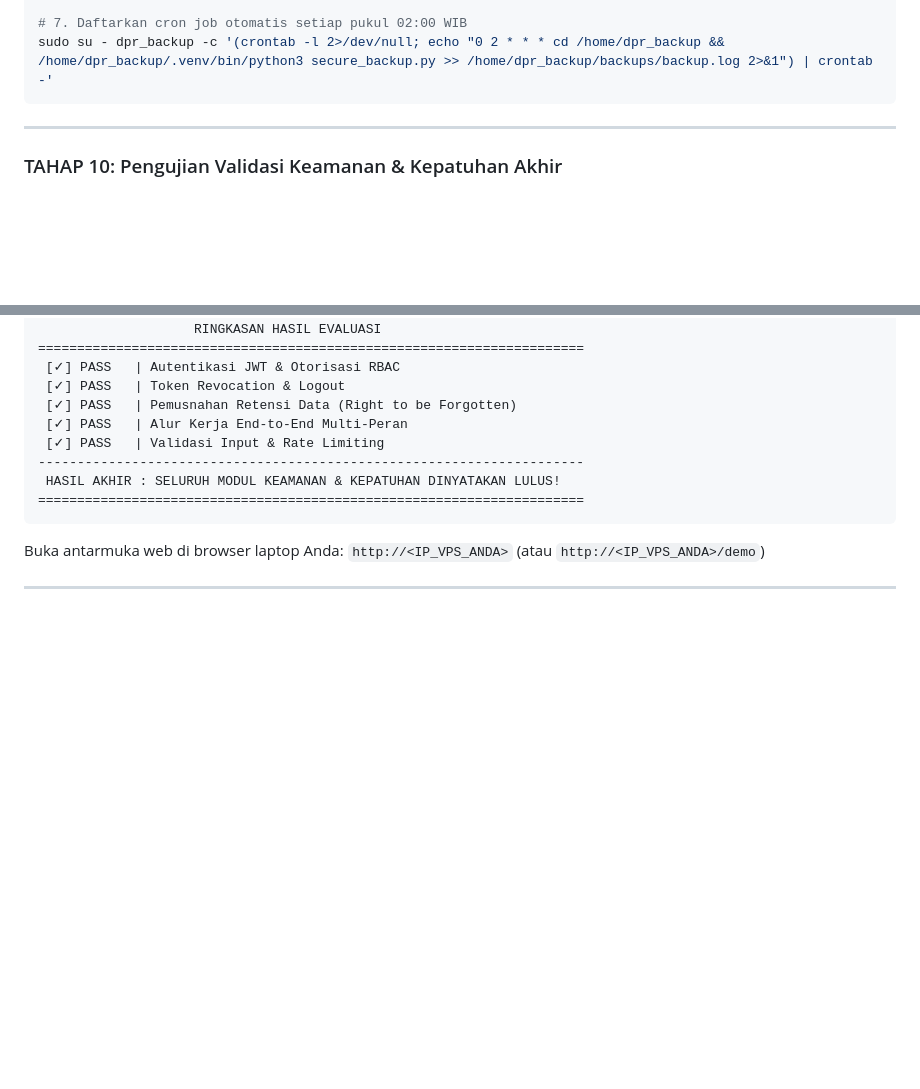
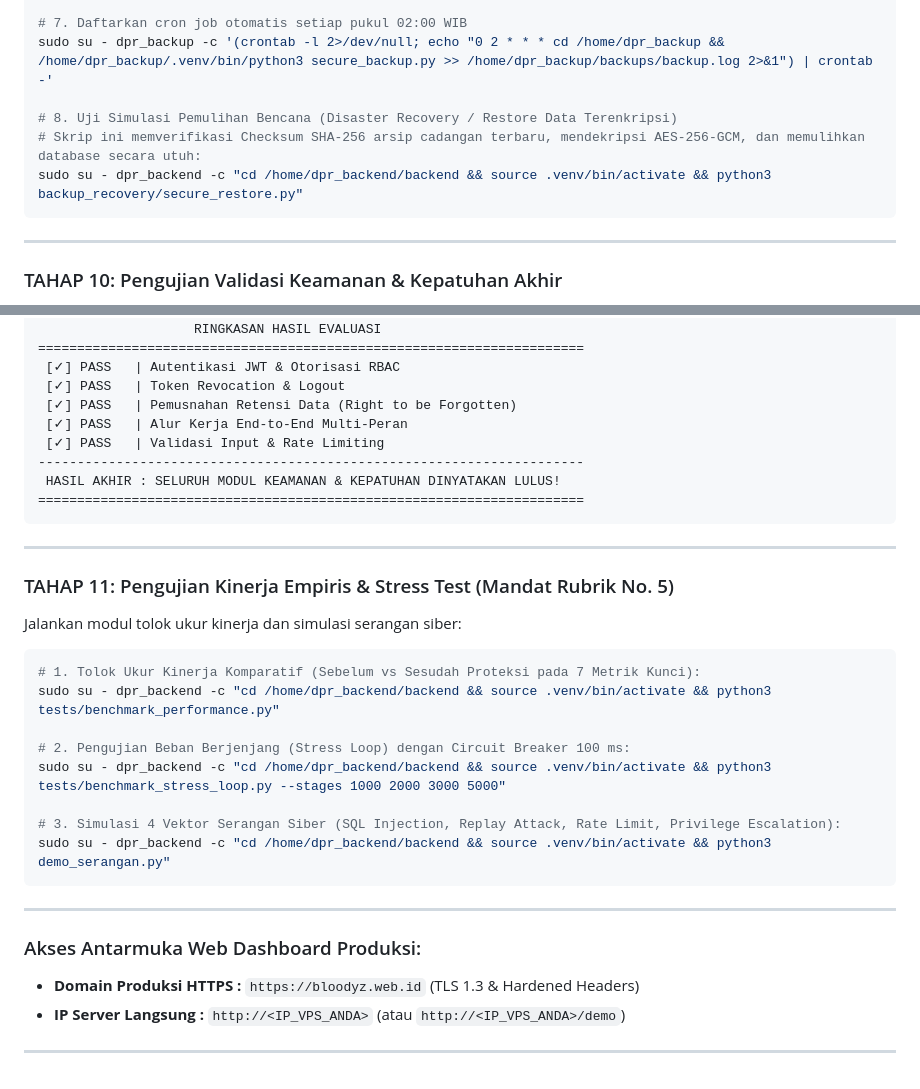
Before and after one commit to Haga13/DPRRI, a Markdown page: README.md, 2 parts joined by grey strips. Rendered like a GitHub page; blank space fills up the shorter version.

Commit message:
update  README

````diff
--- a/README.md
+++ b/README.md
@@ -485,6 +485,10 @@ sudo su - dpr_backup -c "cd /home/dpr_backup && source .venv/bin/activate && pyt
 
 # 7. Daftarkan cron job otomatis setiap pukul 02:00 WIB
 sudo su - dpr_backup -c '(crontab -l 2>/dev/null; echo "0 2 * * * cd /home/dpr_backup && /home/dpr_backup/.venv/bin/python3 secure_backup.py >> /home/dpr_backup/backups/backup.log 2>&1") | crontab -'
+
+# 8. Uji Simulasi Pemulihan Bencana (Disaster Recovery / Restore Data Terenkripsi)
+# Skrip ini memverifikasi Checksum SHA-256 arsip cadangan terbaru, mendekripsi AES-256-GCM, dan memulihkan database secara utuh:
+sudo su - dpr_backend -c "cd /home/dpr_backend/backend && source .venv/bin/activate && python3 backup_recovery/secure_restore.py"
 ```
 
 ---
@@ -511,7 +515,27 @@ sudo su - dpr_backend -c "cd /home/dpr_backend/backend && source .venv/bin/activ
 ======================================================================
 ```
 
-Buka antarmuka web di browser laptop Anda:
- `http://<IP_VPS_ANDA>` (atau `http://<IP_VPS_ANDA>/demo`)
+---
+
+### TAHAP 11: Pengujian Kinerja Empiris & Stress Test (Mandat Rubrik No. 5)
+
+Jalankan modul tolok ukur kinerja dan simulasi serangan siber:
+
+```bash
+# 1. Tolok Ukur Kinerja Komparatif (Sebelum vs Sesudah Proteksi pada 7 Metrik Kunci):
+sudo su - dpr_backend -c "cd /home/dpr_backend/backend && source .venv/bin/activate && python3 tests/benchmark_performance.py"
+
+# 2. Pengujian Beban Berjenjang (Stress Loop) dengan Circuit Breaker 100 ms:
+sudo su - dpr_backend -c "cd /home/dpr_backend/backend && source .venv/bin/activate && python3 tests/benchmark_stress_loop.py --stages 1000 2000 3000 5000"
+
+# 3. Simulasi 4 Vektor Serangan Siber (SQL Injection, Replay Attack, Rate Limit, Privilege Escalation):
+sudo su - dpr_backend -c "cd /home/dpr_backend/backend && source .venv/bin/activate && python3 demo_serangan.py"
+```
 
 ---
+
+### Akses Antarmuka Web Dashboard Produksi:
+* **Domain Produksi HTTPS :** `https://bloodyz.web.id` (TLS 1.3 & Hardened Headers)
+* **IP Server Langsung   :** `http://<IP_VPS_ANDA>` (atau `http://<IP_VPS_ANDA>/demo`)
+
+---
````
